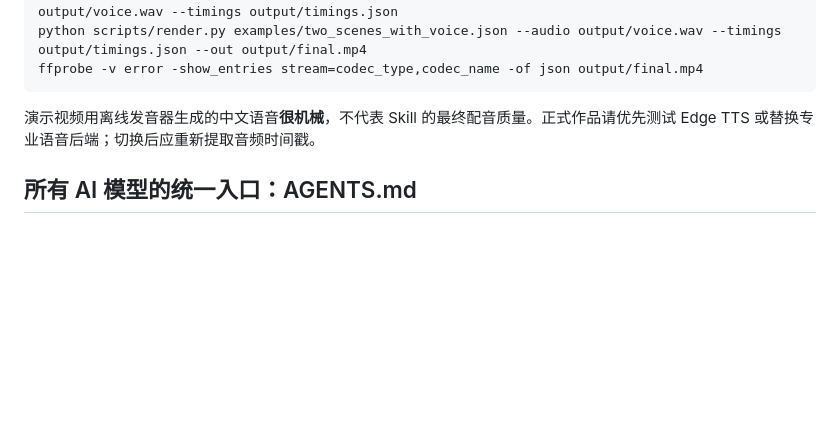
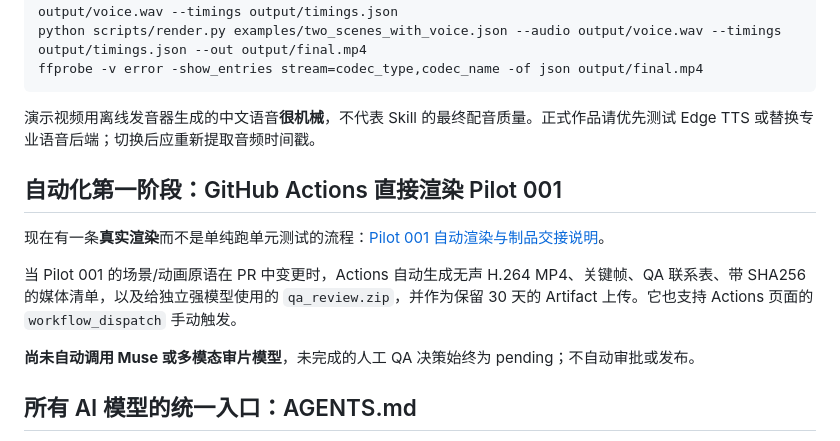
Before and after one commit to huangyong7878/mg-animation-skill, a Markdown page: README.md, the part around the change. Rendered like a GitHub page; blank space fills up the shorter version.

Commit message:
docs: link automated pilot render and QA artifact workflow from README

````diff
--- a/README.md
+++ b/README.md
@@ -34,6 +34,14 @@ ffprobe -v error -show_entries stream=codec_type,codec_name -of json output/fina
 ```
 
 演示视频用离线发音器生成的中文语音**很机械**，不代表 Skill 的最终配音质量。正式作品请优先测试 Edge TTS 或替换专业语音后端；切换后应重新提取音频时间戳。
+
+## 自动化第一阶段：GitHub Actions 直接渲染 Pilot 001
+
+现在有一条**真实渲染**而不是单纯跑单元测试的流程：[Pilot 001 自动渲染与制品交接说明](docs/PILOT_CI_AUTOMATION.md)。
+
+当 Pilot 001 的场景/动画原语在 PR 中变更时，Actions 自动生成无声 H.264 MP4、关键帧、QA 联系表、带 SHA256 的媒体清单，以及给独立强模型使用的 `qa_review.zip`，并作为保留 30 天的 Artifact 上传。它也支持 Actions 页面的 `workflow_dispatch` 手动触发。
+
+**尚未自动调用 Muse 或多模态审片模型**，未完成的人工 QA 决策始终为 pending；不自动审批或发布。
 
 ## 所有 AI 模型的统一入口：AGENTS.md
 
````
